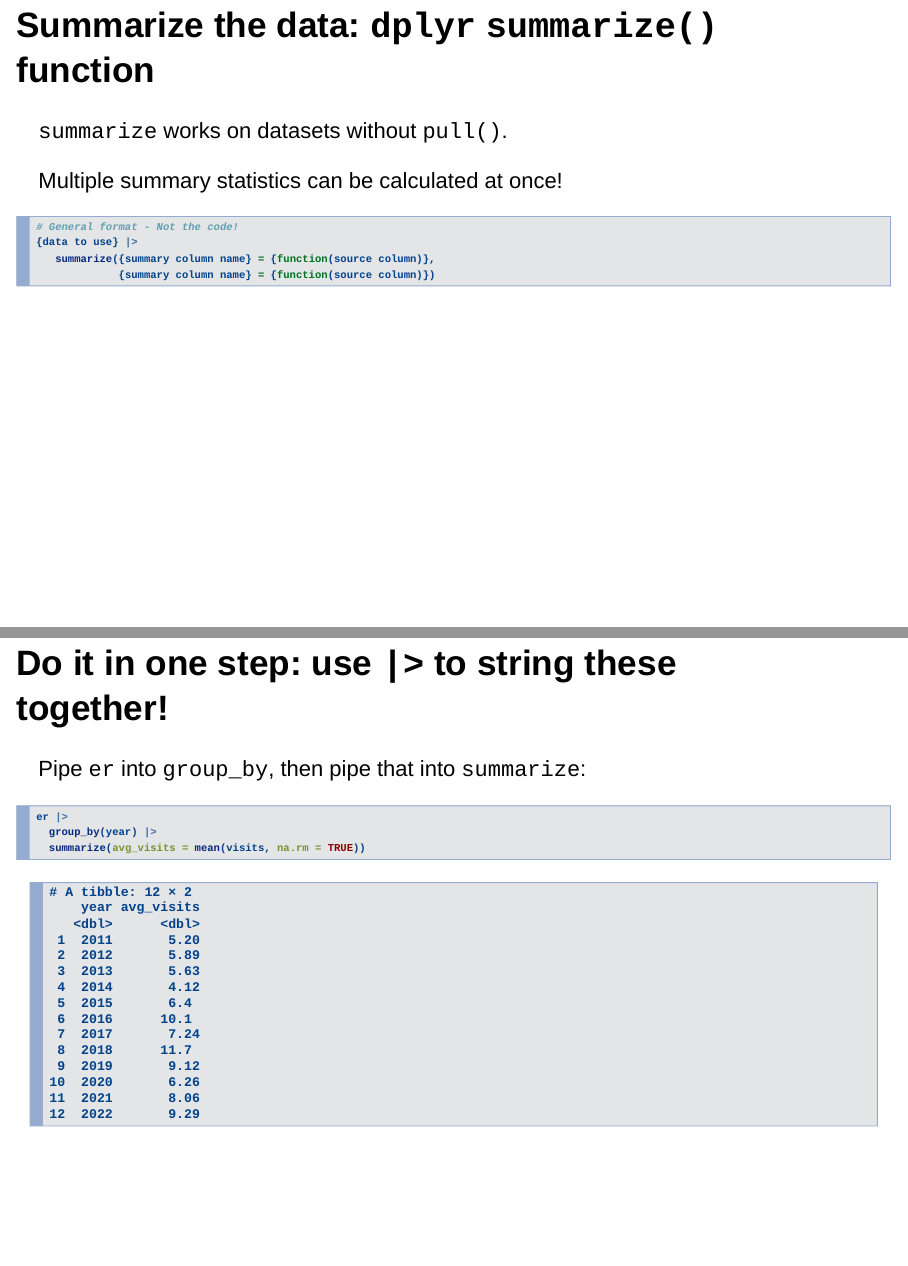
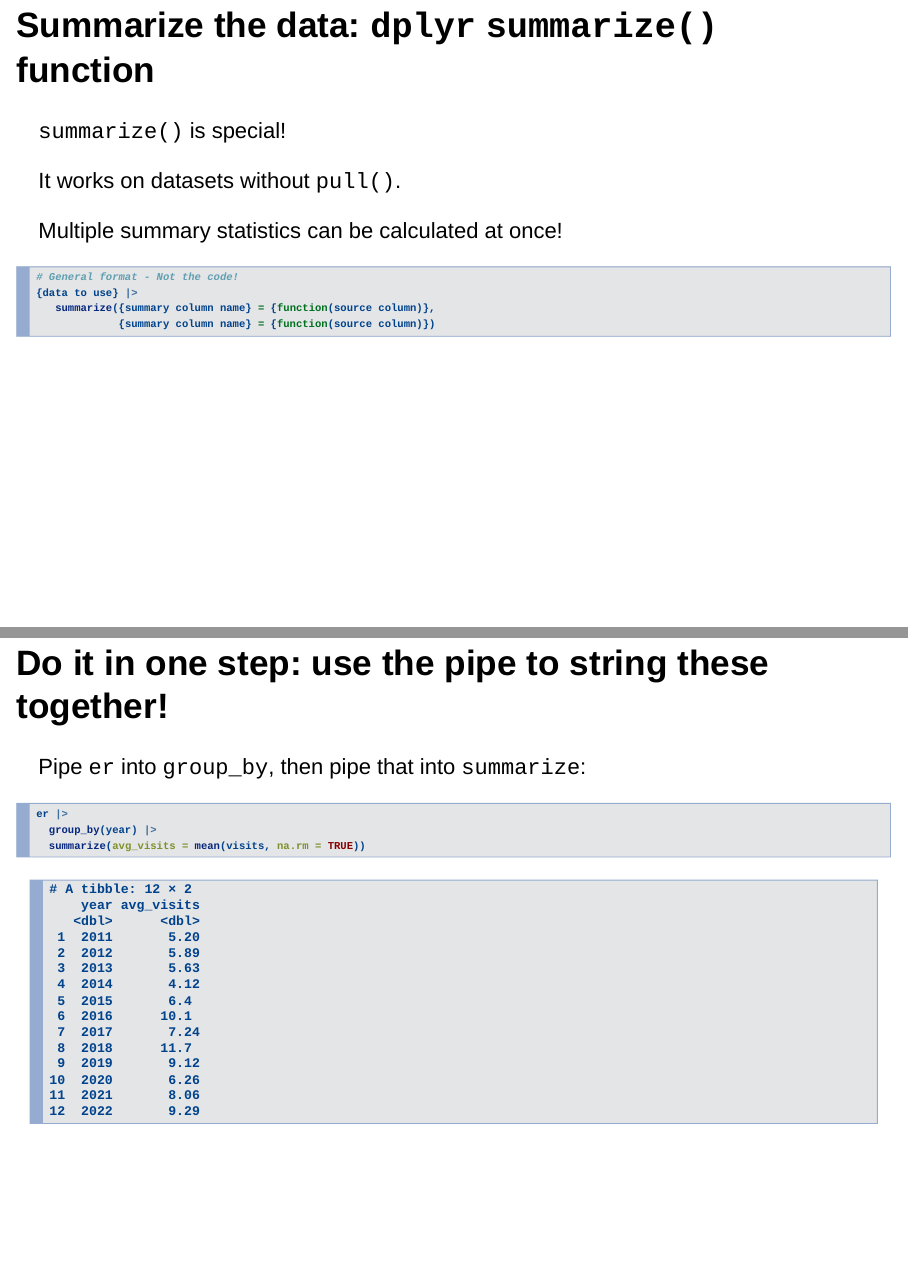
Before and after one commit to fhdsl/DaSEH, an R Markdown document (modules/Data_Summarization/Data_Summarization.Rmd): pages 11 and 26 of 41, joined at a grey line. Rendered offline with R 4.5, knitr and Pandoc, with nearby package versions; drawn as Slidy slides in place of the format the file asks for.

Commit message:
tiny tweaks

````diff
--- a/modules/Data_Summarization/Data_Summarization.Rmd
+++ b/modules/Data_Summarization/Data_Summarization.Rmd
@@ -107,7 +107,9 @@ C. A dataset
 
 ## Summarize the data: `dplyr` `summarize()` function
 
-`summarize` works on datasets without `pull()`.
+`summarize()` is special!
+
+It works on datasets without `pull()`.
 
 Multiple summary statistics can be calculated at once!
 
@@ -257,7 +259,7 @@ er_grouped |>
 ```
 
 
-## Do it in one step: use `|>` to string these together!
+## Do it in one step: use the pipe to string these together!
 
 Pipe `er` into `group_by`, then pipe that into `summarize`:
 
````
